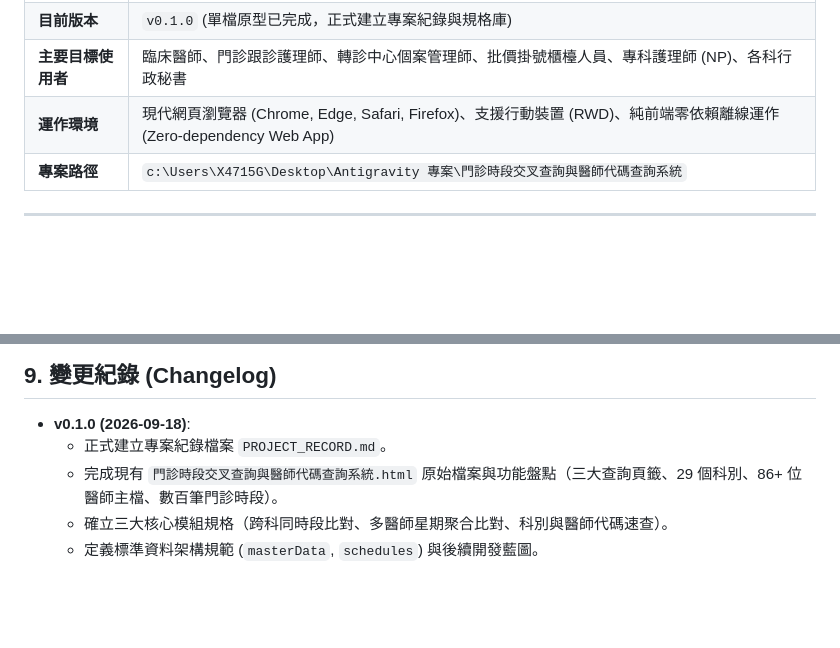
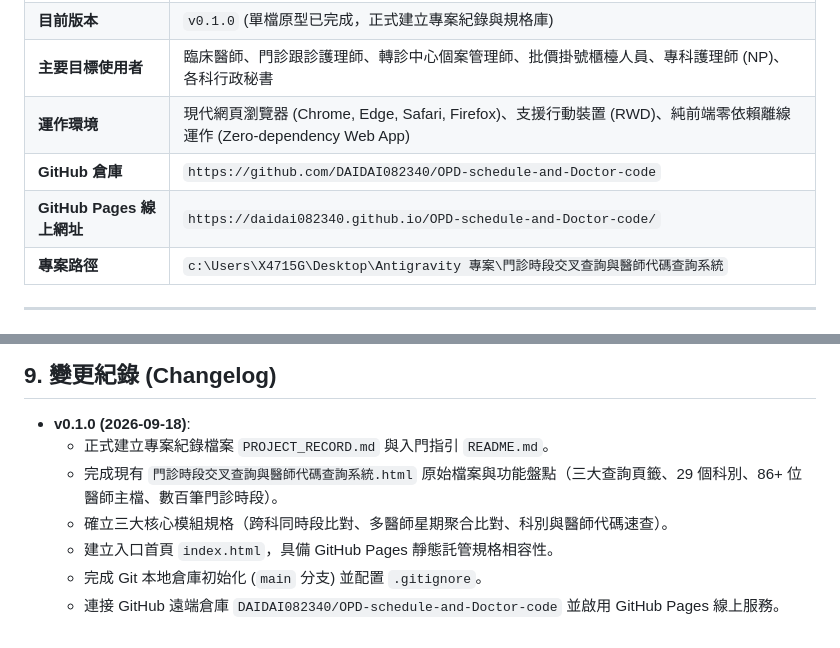
Before and after one commit to DAIDAI082340/OPD-schedule-and-Doctor-code, a Markdown page: PROJECT_RECORD.md, 2 parts joined by grey strips. Drawn GitHub-style; blank space fills up the shorter version.

```diff
--- a/PROJECT_RECORD.md
+++ b/PROJECT_RECORD.md
@@ -12,6 +12,8 @@
 | **目前版本** | `v0.1.0` (單檔原型已完成，正式建立專案紀錄與規格庫) |
 | **主要目標使用者** | 臨床醫師、門診跟診護理師、轉診中心個案管理師、批價掛號櫃檯人員、專科護理師 (NP)、各科行政秘書 |
 | **運作環境** | 現代網頁瀏覽器 (Chrome, Edge, Safari, Firefox)、支援行動裝置 (RWD)、純前端零依賴離線運作 (Zero-dependency Web App) |
+| **GitHub 倉庫** | `https://github.com/DAIDAI082340/OPD-schedule-and-Doctor-code` |
+| **GitHub Pages 線上網址** | `https://daidai082340.github.io/OPD-schedule-and-Doctor-code/` |
 | **專案路徑** | `c:\Users\X4715G\Desktop\Antigravity 專案\門診時段交叉查詢與醫師代碼查詢系統` |
 
 ---
@@ -188,7 +190,9 @@ flowchart TD
 ## 9. 變更紀錄 (Changelog)
 
 - **v0.1.0 (2026-09-18)**:
-  - 正式建立專案紀錄檔案 `PROJECT_RECORD.md`。
+  - 正式建立專案紀錄檔案 `PROJECT_RECORD.md` 與入門指引 `README.md`。
   - 完成現有 `門診時段交叉查詢與醫師代碼查詢系統.html` 原始檔案與功能盤點（三大查詢頁籤、29 個科別、86+ 位醫師主檔、數百筆門診時段）。
   - 確立三大核心模組規格（跨科同時段比對、多醫師星期聚合比對、科別與醫師代碼速查）。
-  - 定義標準資料架構規範 (`masterData`, `schedules`) 與後續開發藍圖。
+  - 建立入口首頁 `index.html`，具備 GitHub Pages 靜態託管規格相容性。
+  - 完成 Git 本地倉庫初始化 (`main` 分支) 並配置 `.gitignore`。
+  - 連接 GitHub 遠端倉庫 `DAIDAI082340/OPD-schedule-and-Doctor-code` 並啟用 GitHub Pages 線上服務。
```
Also changed, not shown: README.md (+8 -0 lines).
